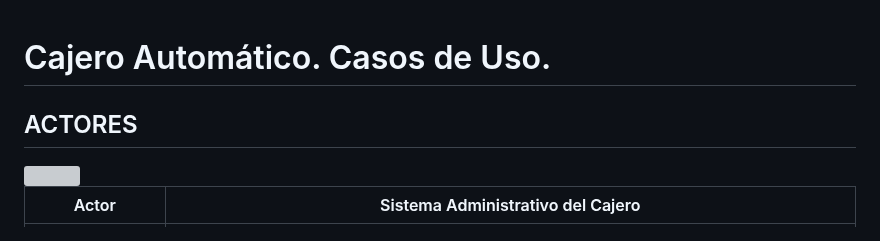
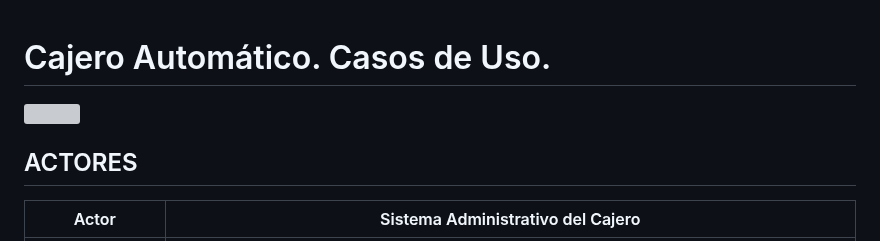
Before and after one commit to YoooKai/ETS, a Markdown page: Casos de Uso/Tarea 6/Cajero.md, the part around the change. GitHub-like rendering; grey boxes are pictures that could not be loaded.

```diff
--- a/Casos de Uso/Tarea 6/Cajero.md
+++ b/Casos de Uso/Tarea 6/Cajero.md
@@ -1,9 +1,9 @@
 # Cajero Automático. Casos de Uso.
-
-## ACTORES
 
 <img src="Diagram.png">
 
+
+## ACTORES
 | Actor           | Sistema Administrativo del Cajero                                                                                                                                                                                   |
 | --------------- | ------------------------------------------------------------------------------------------------------------------------------------------------------------------------------------------------------------------- |
 | Descripción     | El sistema administrador de banco es una entidad encargada de gestionar la aplicación del diagrama de casos de uso y controlar el sistema relacionado con las operaciones bancarias.                                |
```
